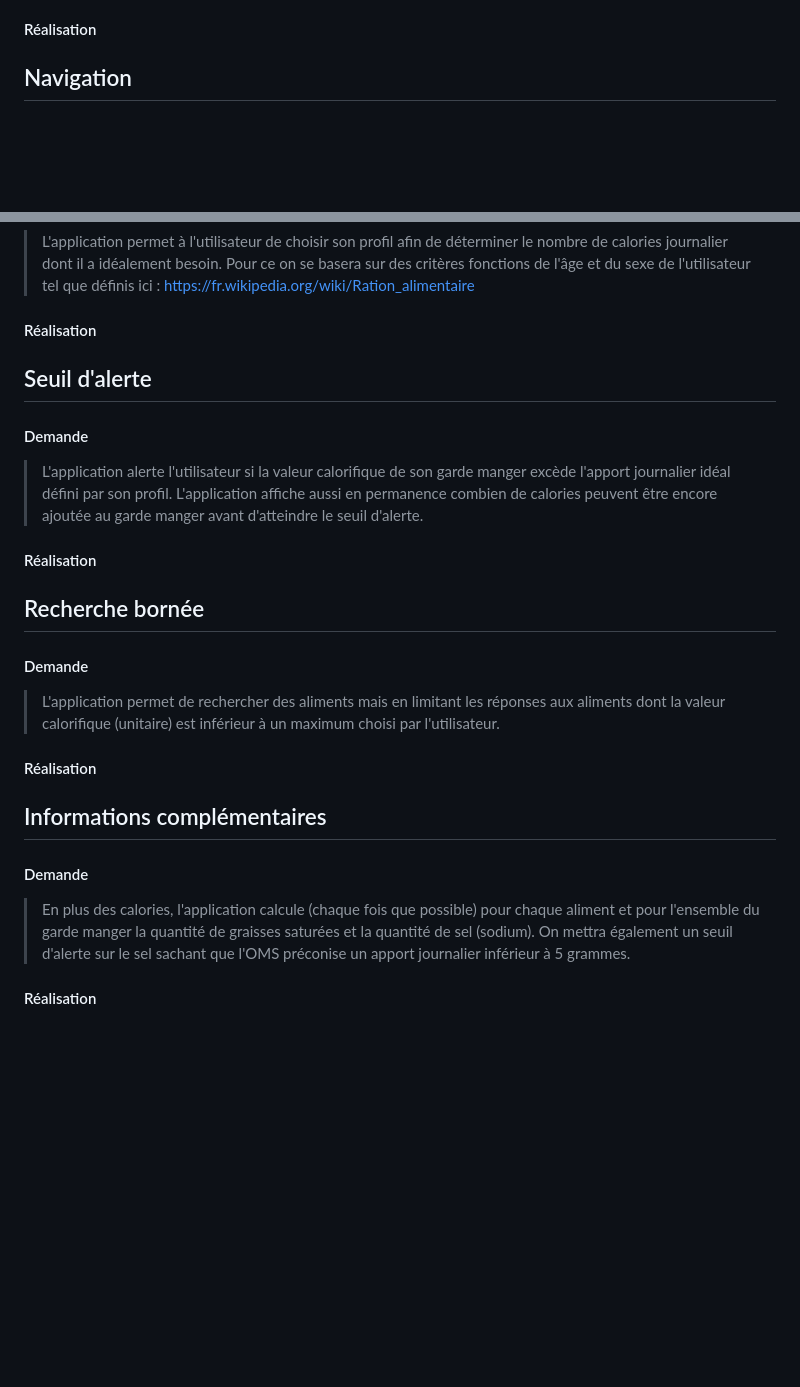
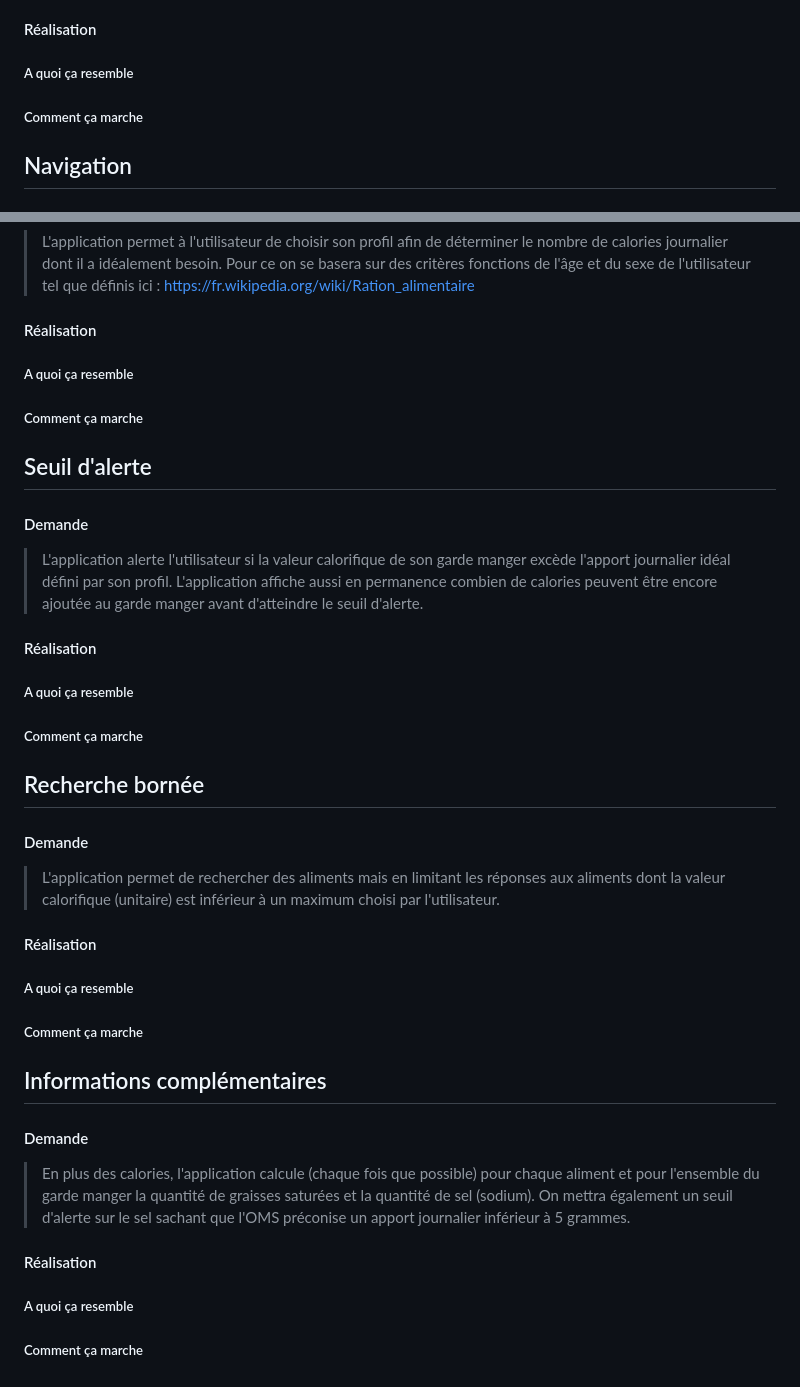
Before and after one commit to PATATESUPREME/CalorieMeter, a Markdown page: README.md, 2 parts joined by grey strips. Drawn GitHub-style; blank space fills up the shorter version.

```diff
--- a/README.md
+++ b/README.md
@@ -88,6 +235,10 @@ Garde manger
 > Les aliments sélectionnés par l'utilisateur sont placer dans le "garde manger" qui n'est ni plus ni moins que l'ensemble des aliments sélectionnés jusqu'à alors. Les aliments sont ajoutés avec une quantité unitaire par défaut. Mais il est possible de modifier cette quantité pour chaque aliment. Pour chaque aliment, l'apport calorifique est indiqué dynamiquement en tenant compte de la quantité choisie par l'utilisateur. Il est aussi possible de supprimer des aliments du garde manger. Toutes les modifications effectuées sur le garde manger modifie la valeur calorifique totale du garde manger qui est aussi tenue à jour dynamiquement.
 
 #### Réalisation
+
+##### A quoi ça resemble
+
+##### Comment ça marche
 
 Navigation
 -------------------------------
@@ -109,6 +260,10 @@ Profil utilisateur
 
 #### Réalisation
 
+##### A quoi ça resemble
+
+##### Comment ça marche
+
 Seuil d'alerte
 -------------------------------
 
@@ -117,6 +272,10 @@ Seuil d'alerte
 > L'application alerte l'utilisateur si la valeur calorifique de son garde manger excède l'apport journalier idéal défini par son profil. L'application affiche aussi en permanence combien de calories peuvent être encore ajoutée au garde manger avant d'atteindre le seuil d'alerte.
 
 #### Réalisation
+
+##### A quoi ça resemble
+
+##### Comment ça marche
 
 Recherche bornée
 -------------------------------
@@ -127,6 +286,10 @@ Recherche bornée
 
 #### Réalisation
 
+##### A quoi ça resemble
+
+##### Comment ça marche
+
 Informations complémentaires
 -------------------------------
 
@@ -135,3 +298,7 @@ Informations complémentaires
 > En plus des calories, l'application calcule (chaque fois que possible) pour chaque aliment et pour l'ensemble du garde manger la quantité de graisses saturées et la quantité de sel (sodium). On mettra également un seuil d'alerte sur le sel sachant que l'OMS préconise un apport journalier inférieur à 5 grammes.
 
 #### Réalisation
+
+##### A quoi ça resemble
+
+##### Comment ça marche
```
Also changed, not shown: other parts of README.md (+148 -1 lines), ressources/images/CalorieMeter_searchBar.PNG (added), ressources/images/CalorieMeter_searchResult.PNG (added).
